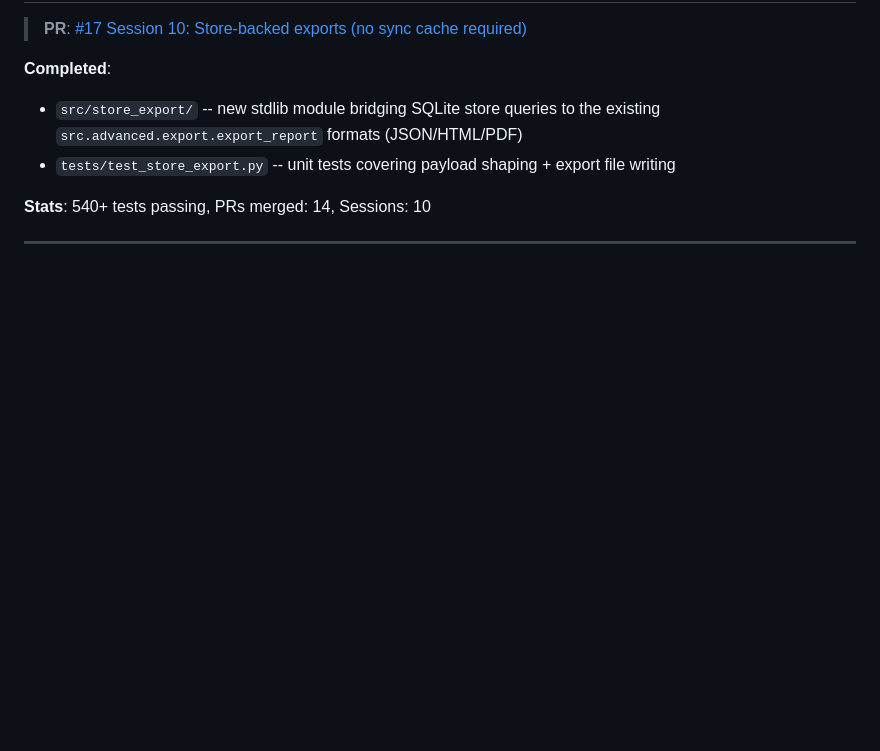
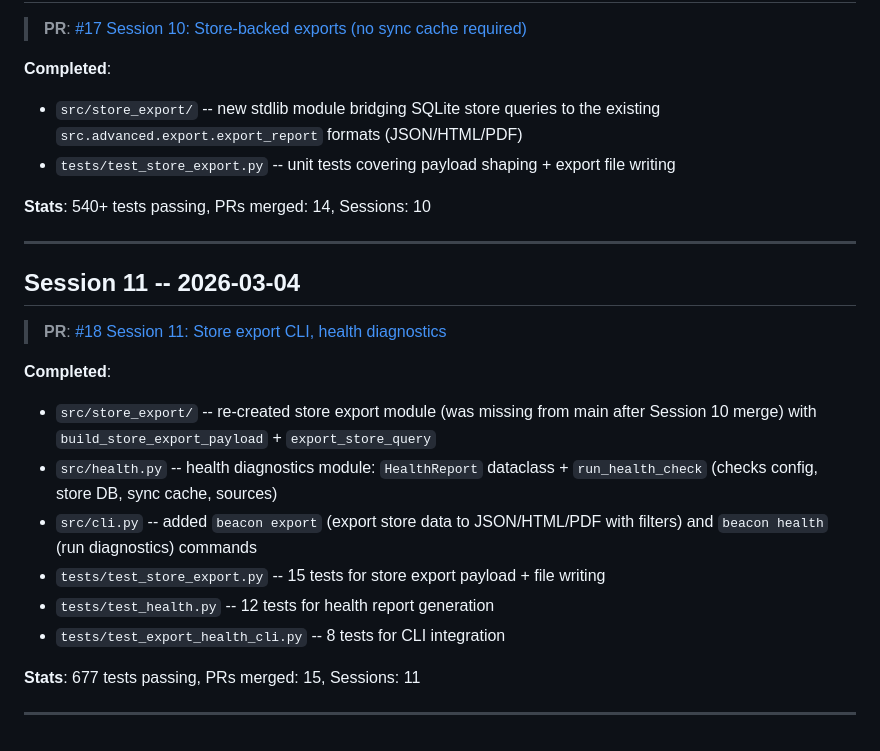
Before and after one commit to gunnargray-dev/beacon, a Markdown page: SESSION_LOG.md, the part around one of its changes. GitHub-like rendering; blank space fills up the shorter version.

Commit message:
[beacon] session log: add Session 11 entry

```diff
--- a/SESSION_LOG.md
+++ b/SESSION_LOG.md
@@ -136,3 +136,19 @@ A running log of what Beacon has built. Each session corresponds to a PR.
 **Stats**: 540+ tests passing, PRs merged: 14, Sessions: 10
 
 ---
+
+## Session 11 -- 2026-03-04
+
+>**PR**: [#18 Session 11: Store export CLI, health diagnostics](https://github.com/gunnargray-dev/beacon/pull/18)
+
+**Completed**:
+- `src/store_export/` -- re-created store export module (was missing from main after Session 10 merge) with `build_store_export_payload` + `export_store_query`
+- `src/health.py` -- health diagnostics module: `HealthReport` dataclass + `run_health_check` (checks config, store DB, sync cache, sources)
+- `src/cli.py` -- added `beacon export` (export store data to JSON/HTML/PDF with filters) and `beacon health` (run diagnostics) commands
+- `tests/test_store_export.py` -- 15 tests for store export payload + file writing
+- `tests/test_health.py` -- 12 tests for health report generation
+- `tests/test_export_health_cli.py` -- 8 tests for CLI integration
+
+**Stats**: 677 tests passing, PRs merged: 15, Sessions: 11
+
+---
```
Also changed, not shown: other parts of SESSION_LOG.md (+3 -3 lines).
